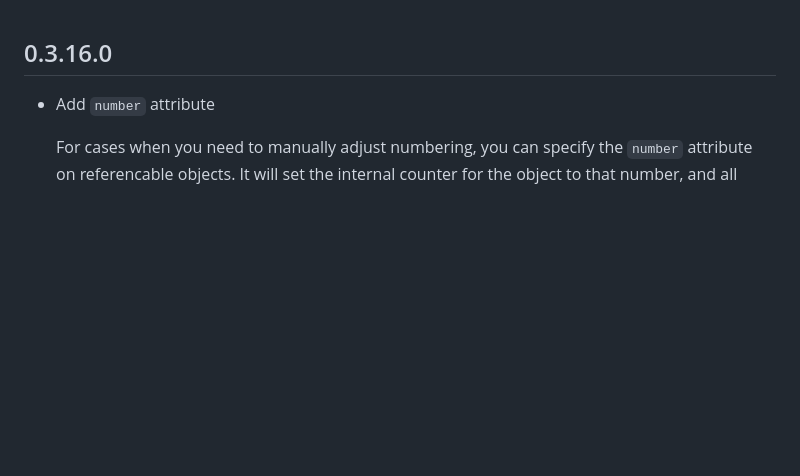
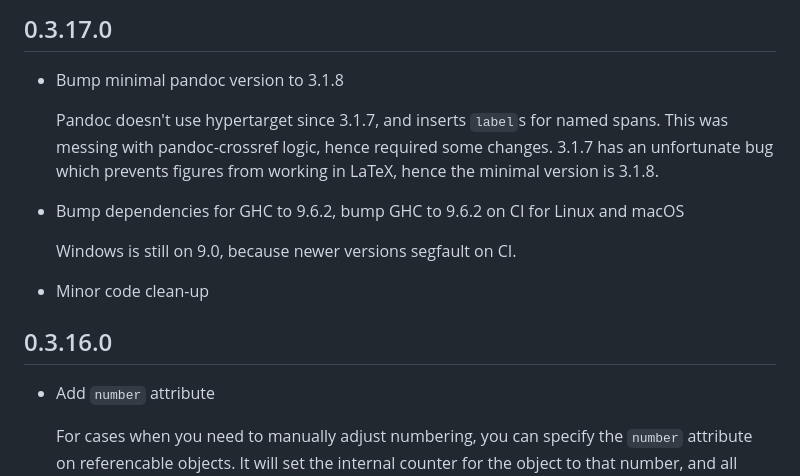
Before and after one commit to lierdakil/pandoc-crossref, a Markdown page: CHANGELOG.md, the part around the change. GitHub-like rendering; blank space fills up the shorter version.

Commit message:
Update CHANGELOG

```diff
--- a/CHANGELOG.md
+++ b/CHANGELOG.md
@@ -1,3 +1,16 @@
+## 0.3.17.0
+
+-   Bump minimal pandoc version to 3.1.8
+
+
+    Pandoc doesn't use hypertarget since 3.1.7, and inserts `label`s for named spans. This was messing with pandoc-crossref logic, hence required some changes. 3.1.7 has an unfortunate bug which prevents figures from working in LaTeX, hence the minimal version is 3.1.8.
+
+-   Bump dependencies for GHC to 9.6.2, bump GHC to 9.6.2 on CI for Linux and macOS
+
+    Windows is still on 9.0, because newer versions segfault on CI.
+
+-   Minor code clean-up
+
 ## 0.3.16.0
 
 - Add `number` attribute
```
